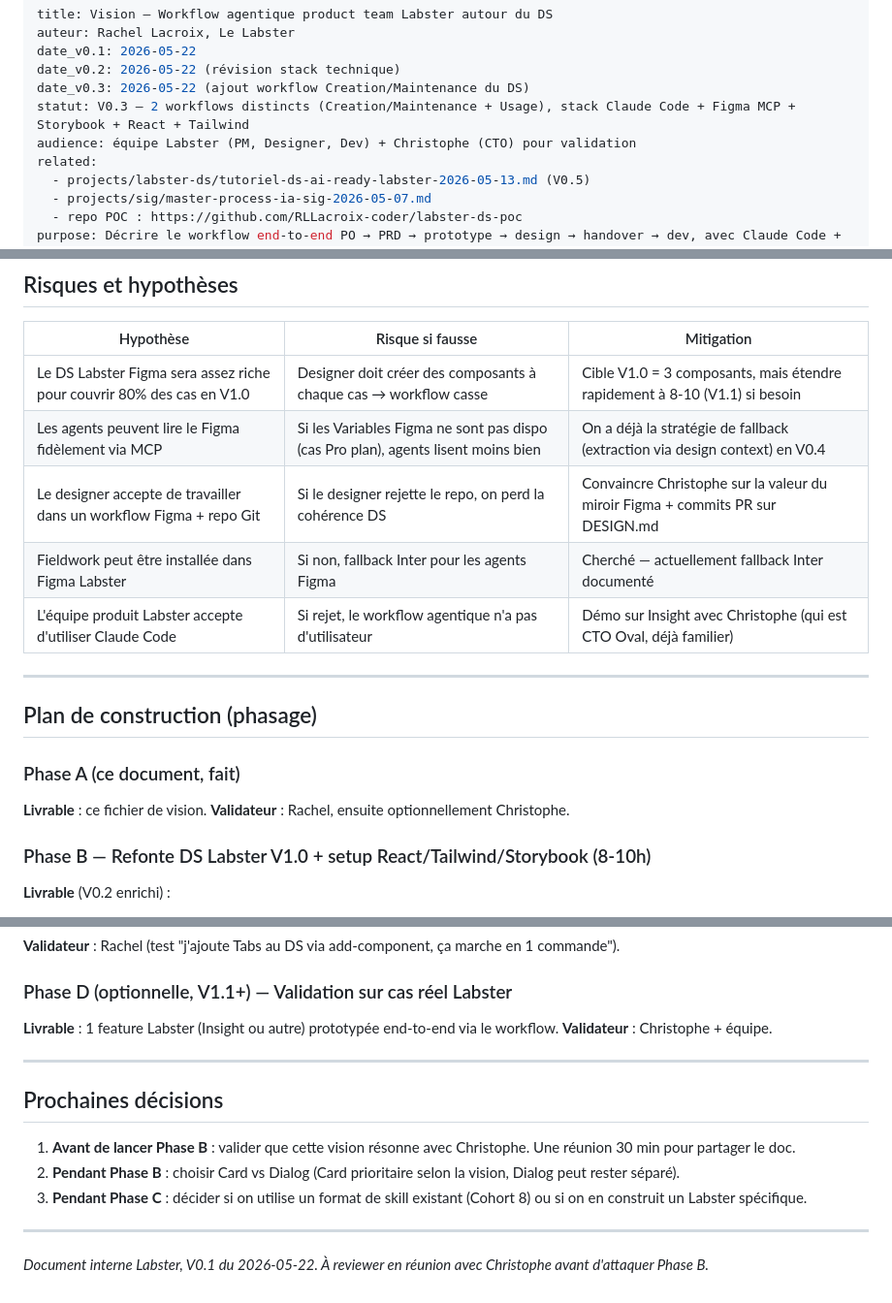
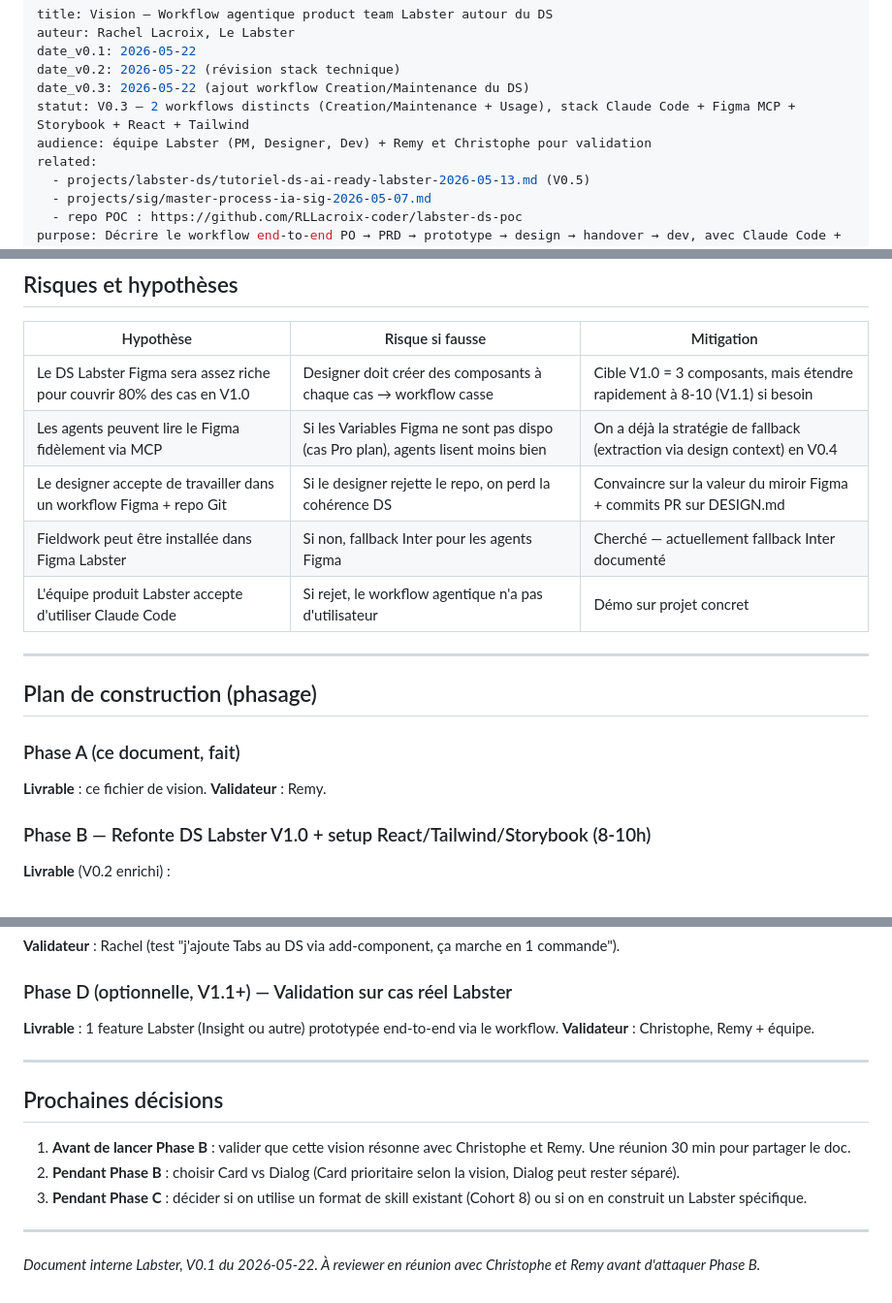
Before and after one commit to RLLacroix-coder/labster-ds-poc, a Markdown page: workflow-agentique-vision.md, 3 parts joined by grey strips. Shown at 97% size. GitHub-like rendering.

```diff
--- a/workflow-agentique-vision.md
+++ b/workflow-agentique-vision.md
@@ -5,7 +5,7 @@ date_v0.1: 2026-05-22
 date_v0.2: 2026-05-22 (révision stack technique)
 date_v0.3: 2026-05-22 (ajout workflow Creation/Maintenance du DS)
 statut: V0.3 — 2 workflows distincts (Creation/Maintenance + Usage), stack Claude Code + Figma MCP + Storybook + React + Tailwind
-audience: équipe Labster (PM, Designer, Dev) + Christophe (CTO) pour validation
+audience: équipe Labster (PM, Designer, Dev) + Remy et Christophe pour validation
 related:
   - projects/labster-ds/tutoriel-ds-ai-ready-labster-2026-05-13.md (V0.5)
   - projects/sig/master-process-ia-sig-2026-05-07.md
@@ -464,9 +464,9 @@ Pour valider que le workflow tient, mesurer sur **1 cas d'usage Labster réel**
 |---|---|---|
 | Le DS Labster Figma sera assez riche pour couvrir 80% des cas en V1.0 | Designer doit créer des composants à chaque cas → workflow casse | Cible V1.0 = 3 composants, mais étendre rapidement à 8-10 (V1.1) si besoin |
 | Les agents peuvent lire le Figma fidèlement via MCP | Si les Variables Figma ne sont pas dispo (cas Pro plan), agents lisent moins bien | On a déjà la stratégie de fallback (extraction via design context) en V0.4 |
-| Le designer accepte de travailler dans un workflow Figma + repo Git | Si le designer rejette le repo, on perd la cohérence DS | Convaincre Christophe sur la valeur du miroir Figma + commits PR sur DESIGN.md |
+| Le designer accepte de travailler dans un workflow Figma + repo Git | Si le designer rejette le repo, on perd la cohérence DS | Convaincre sur la valeur du miroir Figma + commits PR sur DESIGN.md |
 | Fieldwork peut être installée dans Figma Labster | Si non, fallback Inter pour les agents Figma | Cherché — actuellement fallback Inter documenté |
-| L'équipe produit Labster accepte d'utiliser Claude Code | Si rejet, le workflow agentique n'a pas d'utilisateur | Démo sur Insight avec Christophe (qui est CTO Oval, déjà familier) |
+| L'équipe produit Labster accepte d'utiliser Claude Code | Si rejet, le workflow agentique n'a pas d'utilisateur | Démo sur projet concret |
 
 ---
 
@@ -474,7 +474,7 @@ Pour valider que le workflow tient, mesurer sur **1 cas d'usage Labster réel**
 
 ### Phase A (ce document, fait)
 **Livrable** : ce fichier de vision.
-**Validateur** : Rachel, ensuite optionnellement Christophe.
+**Validateur** : Remy.
 
 ### Phase B — Refonte DS Labster V1.0 + setup React/Tailwind/Storybook (8-10h)
 **Livrable** (V0.2 enrichi) :
@@ -510,16 +510,16 @@ Pour valider que le workflow tient, mesurer sur **1 cas d'usage Labster réel**
 
 ### Phase D (optionnelle, V1.1+) — Validation sur cas réel Labster
 **Livrable** : 1 feature Labster (Insight ou autre) prototypée end-to-end via le workflow.
-**Validateur** : Christophe + équipe.
+**Validateur** : Christophe, Remy + équipe.
 
 ---
 
 ## Prochaines décisions
 
-1. **Avant de lancer Phase B** : valider que cette vision résonne avec Christophe. Une réunion 30 min pour partager le doc.
+1. **Avant de lancer Phase B** : valider que cette vision résonne avec Christophe et Remy. Une réunion 30 min pour partager le doc.
 2. **Pendant Phase B** : choisir Card vs Dialog (Card prioritaire selon la vision, Dialog peut rester séparé).
 3. **Pendant Phase C** : décider si on utilise un format de skill existant (Cohort 8) ou si on en construit un Labster spécifique.
 
 ---
 
-*Document interne Labster, V0.1 du 2026-05-22. À reviewer en réunion avec Christophe avant d'attaquer Phase B.*
+*Document interne Labster, V0.1 du 2026-05-22. À reviewer en réunion avec Christophe et Remy avant d'attaquer Phase B.*
```
Also changed, not shown: other parts of workflow-agentique-vision.md (+1 -1 lines).
